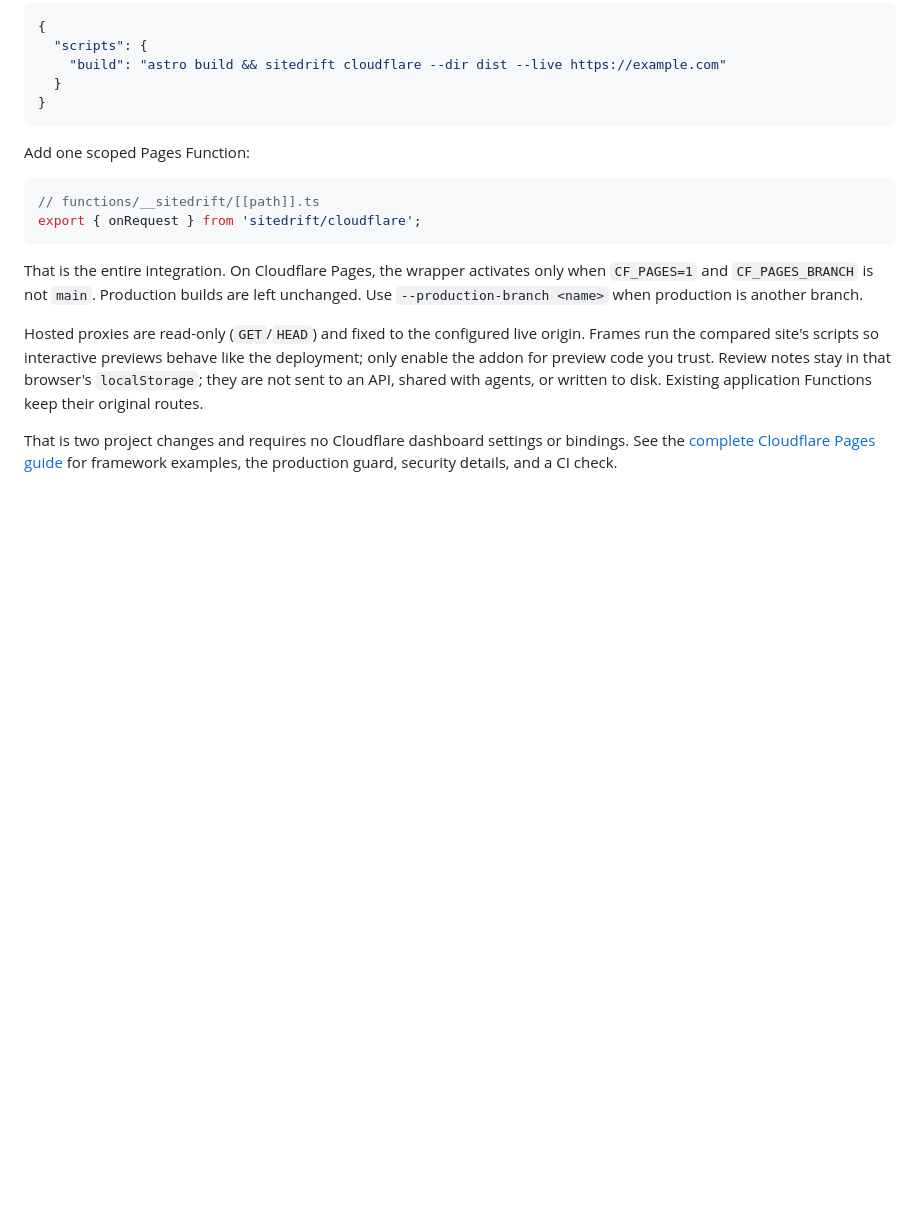
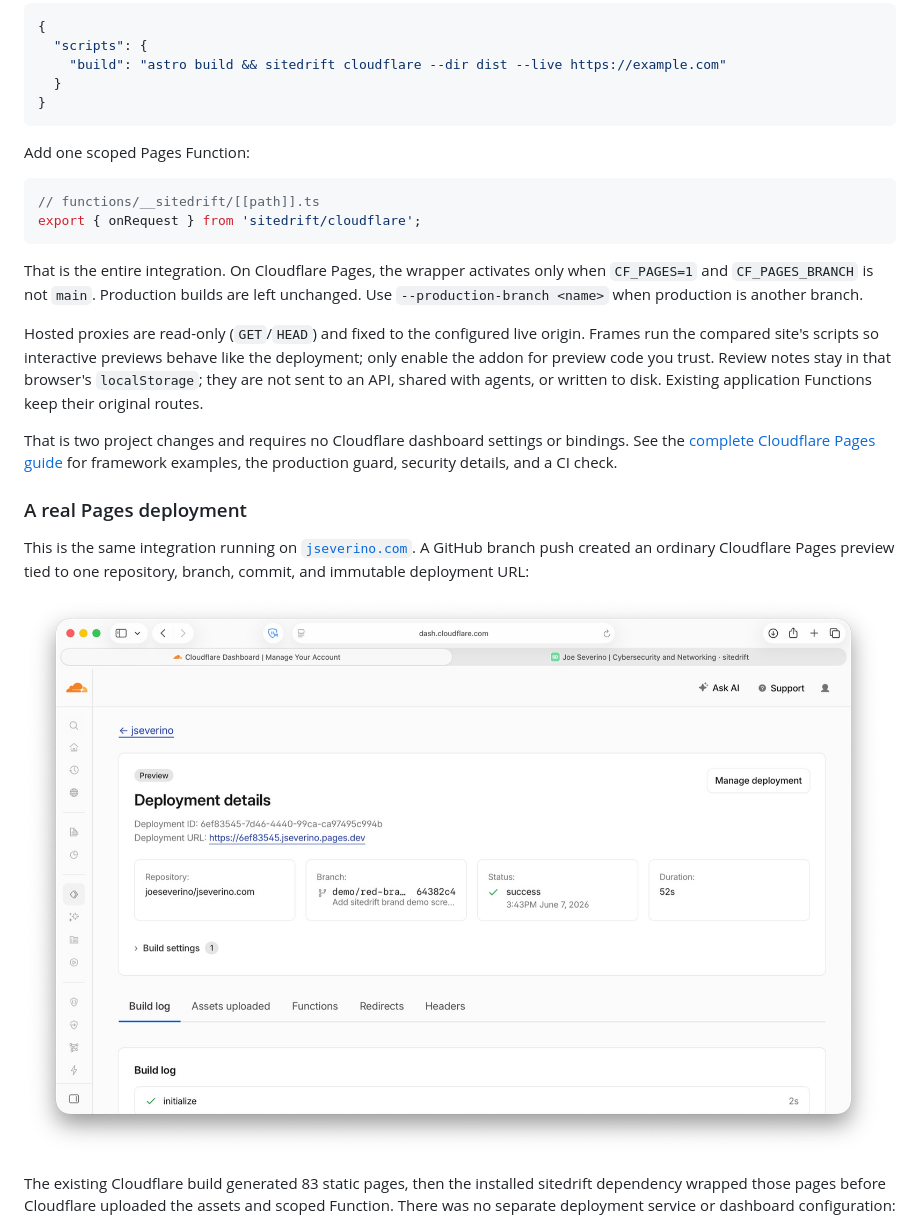
Before and after one commit to joeseverino/sitedrift, a Markdown page: README.md, the part around one of its changes. Drawn GitHub-style; pictures changed too: docs/images/cloudflare-deployment.jpg (added); blank space fills up the shorter version.

```diff
--- a/README.md
+++ b/README.md
@@ -115,3 +115,18 @@ written to disk. Existing application Functions keep their original routes.
 That is two project changes and requires no Cloudflare dashboard settings or
 bindings. See the [complete Cloudflare Pages guide](docs/CLOUDFLARE-PAGES.md)
 for framework examples, the production guard, security details, and a CI check.
+
+### A real Pages deployment
+
+This is the same integration running on
+[`jseverino.com`](https://github.com/joeseverino/jseverino.com). A GitHub branch
+push created an ordinary Cloudflare Pages preview tied to one repository,
+branch, commit, and immutable deployment URL:
+
+[![Cloudflare Pages deployment details for a sitedrift preview](docs/images/cloudflare-deployment.jpg)](https://6ef83545.jseverino.pages.dev/)
+
+The existing Cloudflare build generated 83 static pages, then the installed
+sitedrift dependency wrapped those pages before Cloudflare uploaded the assets
+and scoped Function. There was no separate deployment service or dashboard
+configuration:
+
```
Also changed, not shown: other parts of README.md (+13 -0 lines), docs/CLOUDFLARE-PAGES.md (+22 -0 lines), docs/images/cloudflare-build-log.jpg (added), docs/images/cloudflare-preview-result.jpg (added), 2 other files.
